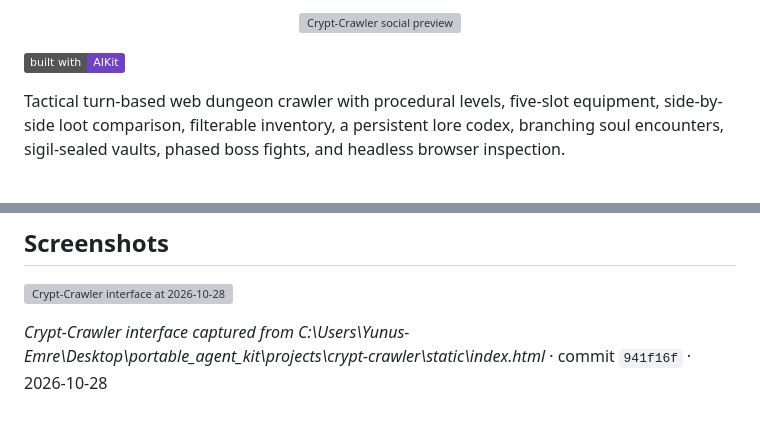
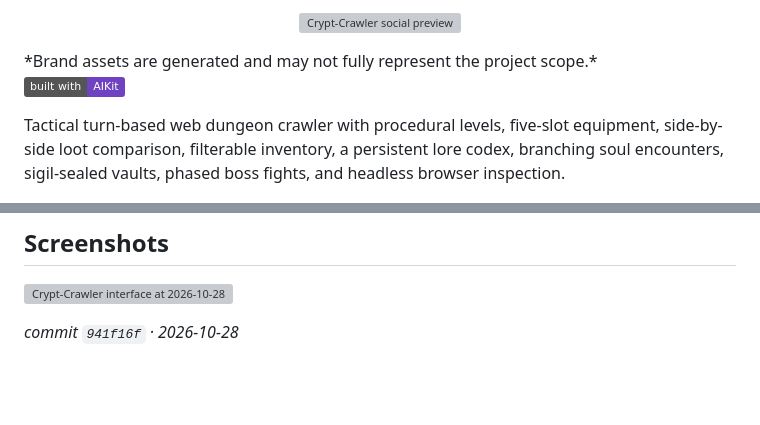
Before and after one commit to Aegean-E/crypt-crawler, a Markdown page: README.md, 2 parts joined by grey strips. Rendered like a GitHub page; badges without logos; blank space fills up the shorter version; grey boxes are pictures that could not be loaded.

Commit message:
docs(readme): use one social preview and document generated assets

```diff
--- a/README.md
+++ b/README.md
@@ -5,4 +4,5 @@
 <p align="center"><img src="assets/social-preview.png" alt="Crypt-Crawler social preview" width="100%"></p>
+*Brand assets are generated and may not fully represent the project scope.*
 <!-- aegean:media:end -->
 
 [![Built with AIKit](https://img.shields.io/badge/built%20with-AIKit-6f42c1)](https://github.com/AegeanWorks/AIKit)
@@ -96,5 +96,5 @@ Free for personal play under the Aegean Game License 1.1 (AGL-1.1); see [LICENSE
 
 <a href="https://github.com/AegeanWorks/Crypt-Crawler/commit/941f16f"><img src="assets/screenshots/2026-10-28-index.png" alt="Crypt-Crawler interface at 2026-10-28"></a>
 
-*Crypt-Crawler interface captured from C:\Users\Yunus-Emre\Desktop\portable_agent_kit\projects\crypt-crawler\static\index.html* · commit `941f16f` · 2026-10-28
+*commit `941f16f` · 2026-10-28*
 <!-- aegean:screenshots:end -->
```
Also changed, not shown: other parts of README.md (+0 -1 lines).
